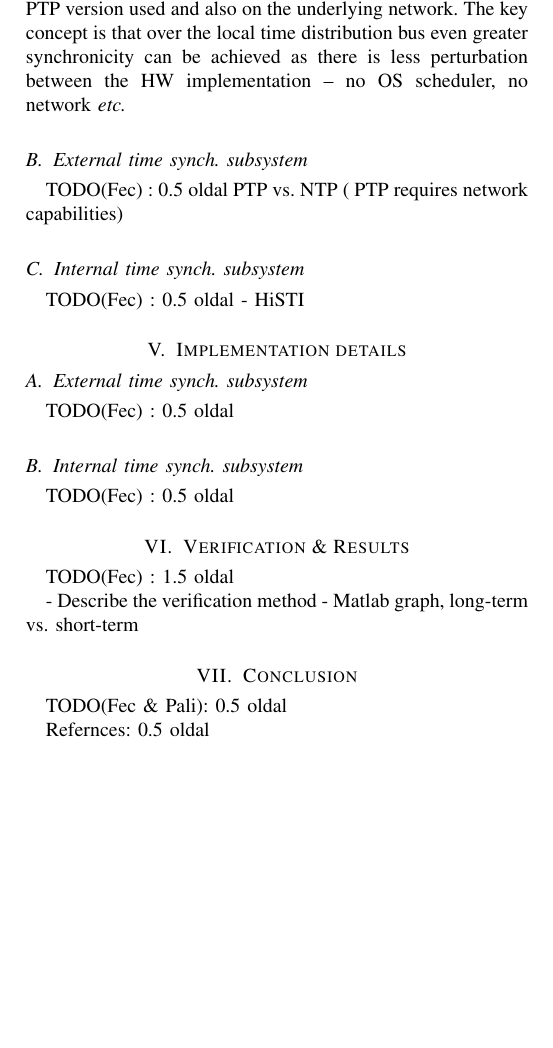
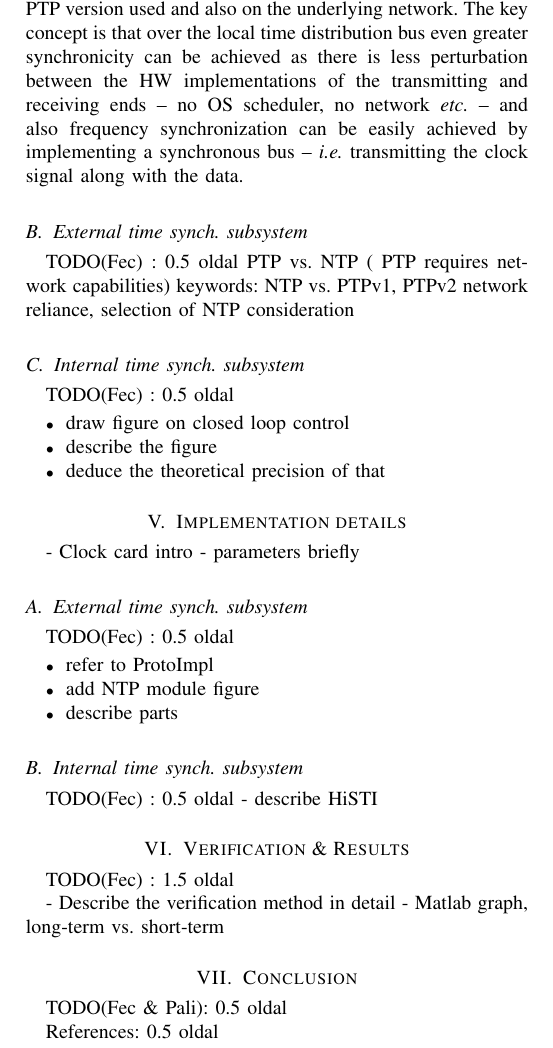
Before and after one commit to fecjanky/pub, a LaTeX paper (IEEE_journal/timesync.tex): part of page 2 of 2, cut so that both start at the same text, the shorter picture padded with empty space. Compiled offline with pdfLaTeX; a missing font is replaced by an installed copy or a similar font; a LaTeX package or settings file that is missing is left out.

Commit message:
added more todos, corrected typo

```diff
--- a/IEEE_journal/timesync.tex
+++ b/IEEE_journal/timesync.tex
@@ -190,28 +189,44 @@ protocol provides. This is in the magnitude of milliseconds of a software implem
 this precision can be increased --  and in the magnitude of
 microseconds or nanoseconds depending on the PTP version used and also on the underlying network.
 The key concept is that over the local time distribution bus even greater synchronicity can be achieved as there is less
-perturbation between the HW implementation -- no OS scheduler, no network \emph{etc.}
+perturbation between the HW implementations of the transmitting and receiving ends -- no OS scheduler, no network \emph{etc.} --
+and also frequency synchronization can be easily achieved by implementing a synchronous bus -- \emph{i.e.} transmitting the
+clock signal along with the data.
 
 \subsection{External time synch. subsystem}
 TODO(Fec) : 0.5 oldal PTP vs. NTP ( PTP requires network capabilities)
+keywords: NTP vs. PTPv1, PTPv2 network reliance, selection of NTP consideration
 
 \subsection{Internal time synch. subsystem}
 TODO(Fec) : 0.5 oldal
- - HiSTI
+ \begin{itemize}
+ 	\item draw figure on closed loop control
+ 	\item describe the figure
+ 	\item deduce the theoretical precision of that
+ \end{itemize}
 
 \section{Implementation details}
 
+- Clock card intro
+- parameters briefly
+
 \subsection{External time synch. subsystem}
 TODO(Fec) : 0.5 oldal
+ \begin{itemize}
+ 	\item refer to ProtoImpl
+ 	\item add NTP module figure
+ 	\item describe parts
+ \end{itemize}
 
 \subsection{Internal time synch. subsystem}
 TODO(Fec) : 0.5 oldal
+- describe HiSTI
 
 \section{Verification \& Results}
 
 TODO(Fec) : 1.5 oldal
 
-- Describe the verification method
+- Describe the verification method in detail
 - Matlab graph, long-term vs. short-term
 
 
@@ -220,8 +235,7 @@ TODO(Fec) : 1.5 oldal
 TODO(Fec \& Pali): 0.5 oldal
 
 
-
-Refernces: 0.5 oldal
+References: 0.5 oldal
 
 % http://www.ctan.org/tex-archive/biblio/bibtex/contrib/doc/
 % The IEEEtran BibTeX style support page is at:
```
Also changed, not shown: IEEE_journal/timesync.tex (3 more changed lines).
